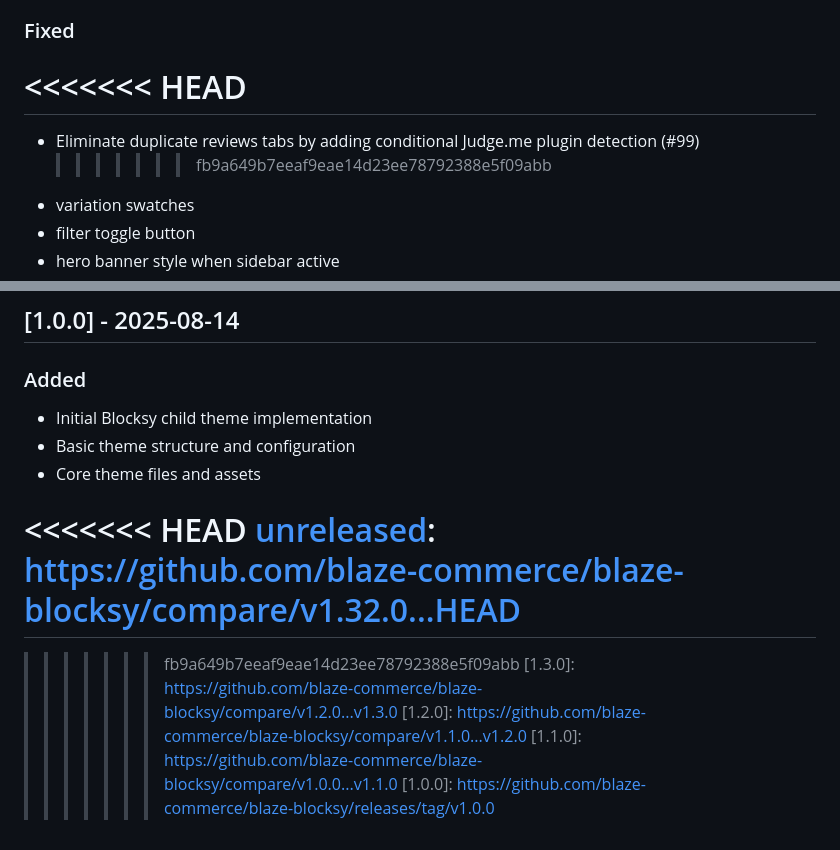
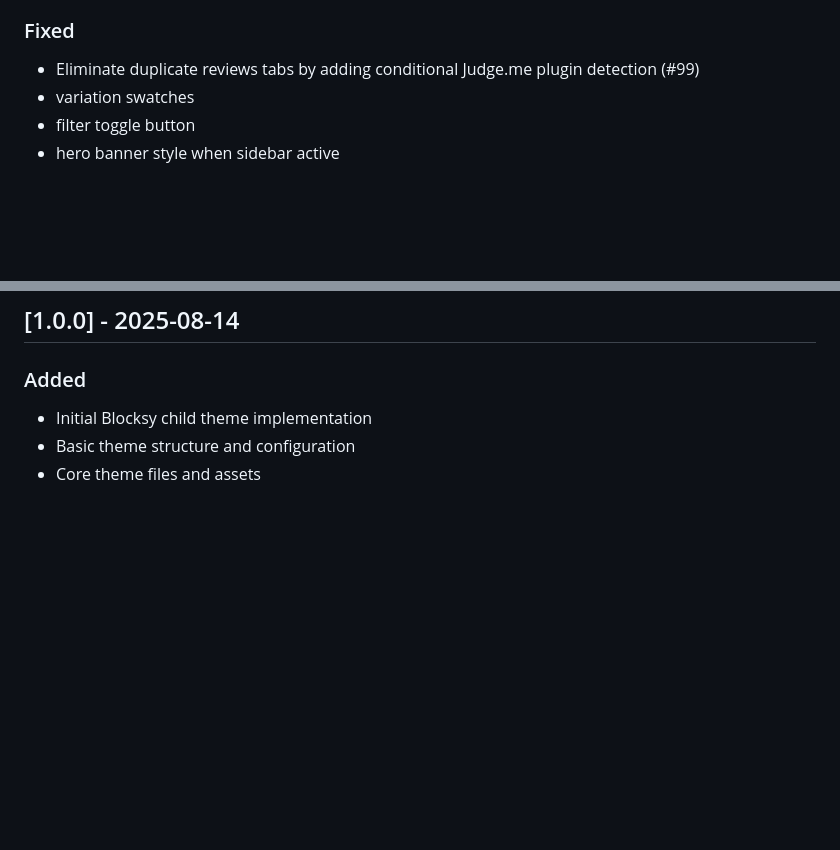
Before and after one commit to blaze-commerce/blaze-blocksy, a Markdown page: CHANGELOG.md, 2 parts joined by grey strips. Drawn GitHub-style; blank space fills up the shorter version.

Commit message:
fix: merge conflict in changelog.md

```diff
--- a/CHANGELOG.md
+++ b/CHANGELOG.md
@@ -146,10 +146,7 @@ and this project adheres to [Semantic Versioning](https://semver.org/spec/v2.0.0
 
 ### Fixed
 
-# <<<<<<< HEAD
-
 - Eliminate duplicate reviews tabs by adding conditional Judge.me plugin detection (#99)
-  > > > > > > > fb9a649b7eeaf9eae14d23ee78792388e5f09abb
 - variation swatches
 - filter toggle button
 - hero banner style when sidebar active
@@ -1437,15 +1434,4 @@ and this project adheres to [Semantic Versioning](https://semver.org/spec/v2.0.0
 [1.30.0]: https://github.com/blaze-commerce/blaze-blocksy/compare/v1.28.0...v1.30.0
 [1.31.0]: https://github.com/blaze-commerce/blaze-blocksy/compare/v1.28.0...v1.31.0
 [1.32.0]: https://github.com/blaze-commerce/blaze-blocksy/compare/v1.28.0...v1.32.0
-
-<<<<<<< HEAD
 [unreleased]: https://github.com/blaze-commerce/blaze-blocksy/compare/v1.32.0...HEAD
-=======
-[1.33.0]: https://github.com/blaze-commerce/blaze-blocksy/compare/v1.28.0...v1.33.0
-[unreleased]: https://github.com/blaze-commerce/blaze-blocksy/compare/v1.33.0...HEAD
-
-> > > > > > > fb9a649b7eeaf9eae14d23ee78792388e5f09abb
-> > > > > > > [1.3.0]: https://github.com/blaze-commerce/blaze-blocksy/compare/v1.2.0...v1.3.0
-> > > > > > > [1.2.0]: https://github.com/blaze-commerce/blaze-blocksy/compare/v1.1.0...v1.2.0
-> > > > > > > [1.1.0]: https://github.com/blaze-commerce/blaze-blocksy/compare/v1.0.0...v1.1.0
-> > > > > > > [1.0.0]: https://github.com/blaze-commerce/blaze-blocksy/releases/tag/v1.0.0
```
